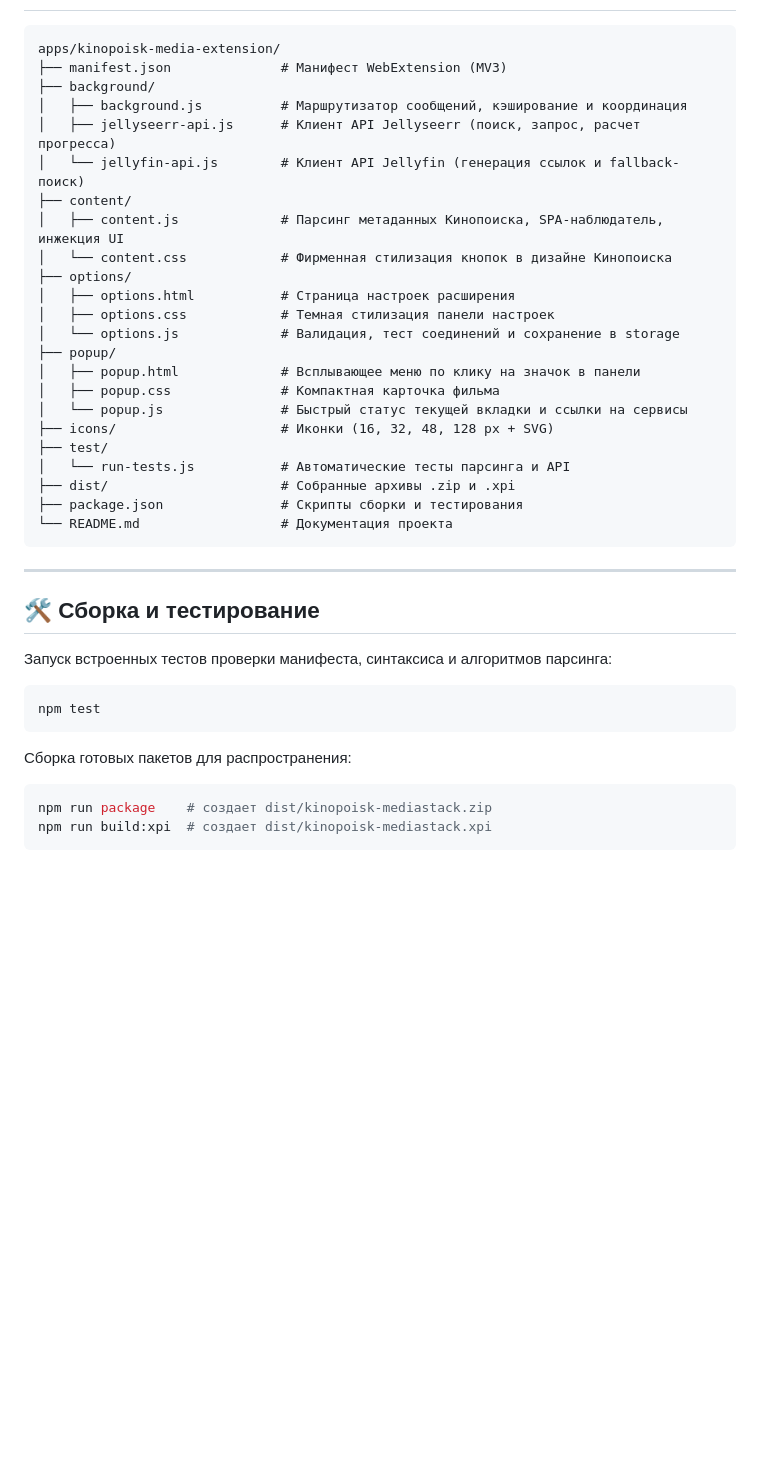
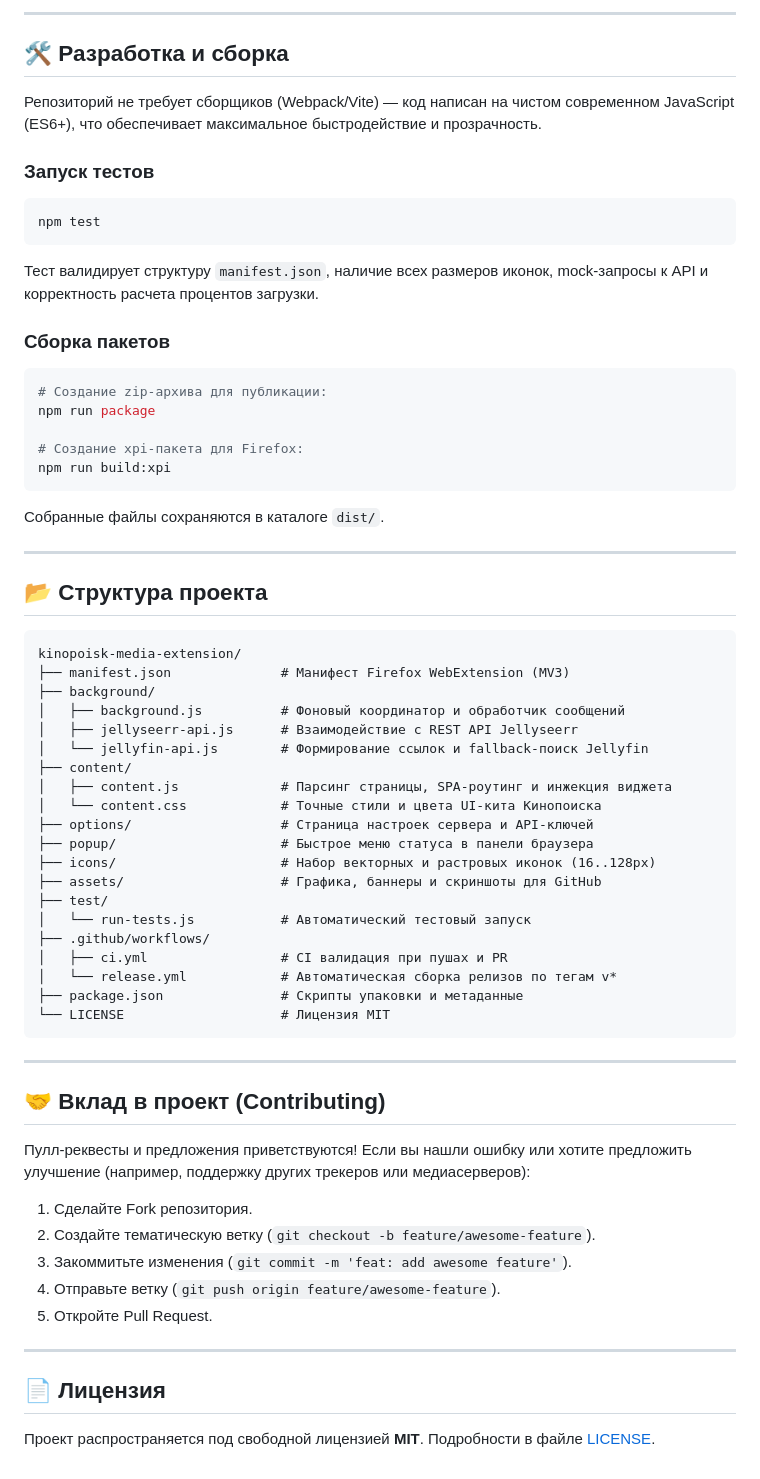
Before and after one commit to Ratelok/kinopoisk-media-extension, a Markdown page: README.md, the part around one of its changes. Drawn GitHub-style; blank space fills up the shorter version.

````diff
--- a/README.md
+++ b/README.md
@@ -67,41 +142,65 @@
+---
+
+## 🛠️ Разработка и сборка
+
+Репозиторий не требует сборщиков (Webpack/Vite) — код написан на чистом современном JavaScript (ES6+), что обеспечивает максимальное быстродействие и прозрачность.
+
+### Запуск тестов
+```bash
+npm test
+```
+Тест валидирует структуру `manifest.json`, наличие всех размеров иконок, mock-запросы к API и корректность расчета процентов загрузки.
+
+### Сборка пакетов
+```bash
+# Создание zip-архива для публикации:
+npm run package
+
+# Создание xpi-пакета для Firefox:
+npm run build:xpi
+```
+Собранные файлы сохраняются в каталоге `dist/`.
+
+---
+
+## 📂 Структура проекта
 
 ```text
-apps/kinopoisk-media-extension/
-├── manifest.json              # Манифест WebExtension (MV3)
+kinopoisk-media-extension/
+├── manifest.json              # Манифест Firefox WebExtension (MV3)
 ├── background/
-│   ├── background.js          # Маршрутизатор сообщений, кэширование и координация
-│   ├── jellyseerr-api.js      # Клиент API Jellyseerr (поиск, запрос, расчет прогресса)
-│   └── jellyfin-api.js        # Клиент API Jellyfin (генерация ссылок и fallback-поиск)
+│   ├── background.js          # Фоновый координатор и обработчик сообщений
+│   ├── jellyseerr-api.js      # Взаимодействие с REST API Jellyseerr
+│   └── jellyfin-api.js        # Формирование ссылок и fallback-поиск Jellyfin
 ├── content/
-│   ├── content.js             # Парсинг метаданных Кинопоиска, SPA-наблюдатель, инжекция UI
-│   └── content.css            # Фирменная стилизация кнопок в дизайне Кинопоиска
-├── options/
-│   ├── options.html           # Страница настроек расширения
-│   ├── options.css            # Темная стилизация панели настроек
-│   └── options.js             # Валидация, тест соединений и сохранение в storage
-├── popup/
-│   ├── popup.html             # Всплывающее меню по клику на значок в панели
-│   ├── popup.css              # Компактная карточка фильма
-│   └── popup.js               # Быстрый статус текущей вкладки и ссылки на сервисы
-├── icons/                     # Иконки (16, 32, 48, 128 px + SVG)
+│   ├── content.js             # Парсинг страницы, SPA-роутинг и инжекция виджета
+│   └── content.css            # Точные стили и цвета UI-кита Кинопоиска
+├── options/                   # Страница настроек сервера и API-ключей
+├── popup/                     # Быстрое меню статуса в панели браузера
+├── icons/                     # Набор векторных и растровых иконок (16..128px)
+├── assets/                    # Графика, баннеры и скриншоты для GitHub
 ├── test/
-│   └── run-tests.js           # Автоматические тесты парсинга и API
-├── dist/                      # Собранные архивы .zip и .xpi
-├── package.json               # Скрипты сборки и тестирования
-└── README.md                  # Документация проекта
+│   └── run-tests.js           # Автоматический тестовый запуск
+├── .github/workflows/
+│   ├── ci.yml                 # CI валидация при пушах и PR
+│   └── release.yml            # Автоматическая сборка релизов по тегам v*
+├── package.json               # Скрипты упаковки и метаданные
+└── LICENSE                    # Лицензия MIT
 ```
 
 ---
 
-## 🛠️ Сборка и тестирование
+## 🤝 Вклад в проект (Contributing)
 
-Запуск встроенных тестов проверки манифеста, синтаксиса и алгоритмов парсинга:
-```bash
-npm test
-```
+Пулл-реквесты и предложения приветствуются! Если вы нашли ошибку или хотите предложить улучшение (например, поддержку других трекеров или медиасерверов):
+1. Сделайте Fork репозитория.
+2. Создайте тематическую ветку (`git checkout -b feature/awesome-feature`).
+3. Закоммитьте изменения (`git commit -m 'feat: add awesome feature'`).
+4. Отправьте ветку (`git push origin feature/awesome-feature`).
+5. Откройте Pull Request.
 
-Сборка готовых пакетов для распространения:
-```bash
-npm run package    # создает dist/kinopoisk-mediastack.zip
-npm run build:xpi  # создает dist/kinopoisk-mediastack.xpi
-```
+---
+
+## 📄 Лицензия
+
+Проект распространяется под свободной лицензией **MIT**. Подробности в файле [LICENSE](LICENSE).
````
Also changed, not shown: other parts of README.md (+114 -39 lines), assets/screenshots/ghost-in-the-shell-dark-theme.png (added), assets/screenshots/options-settings.png (added), assets/screenshots/popup-quickview.png (added), assets/screenshots/star-wars-light-theme.png (added), 6 other files.
